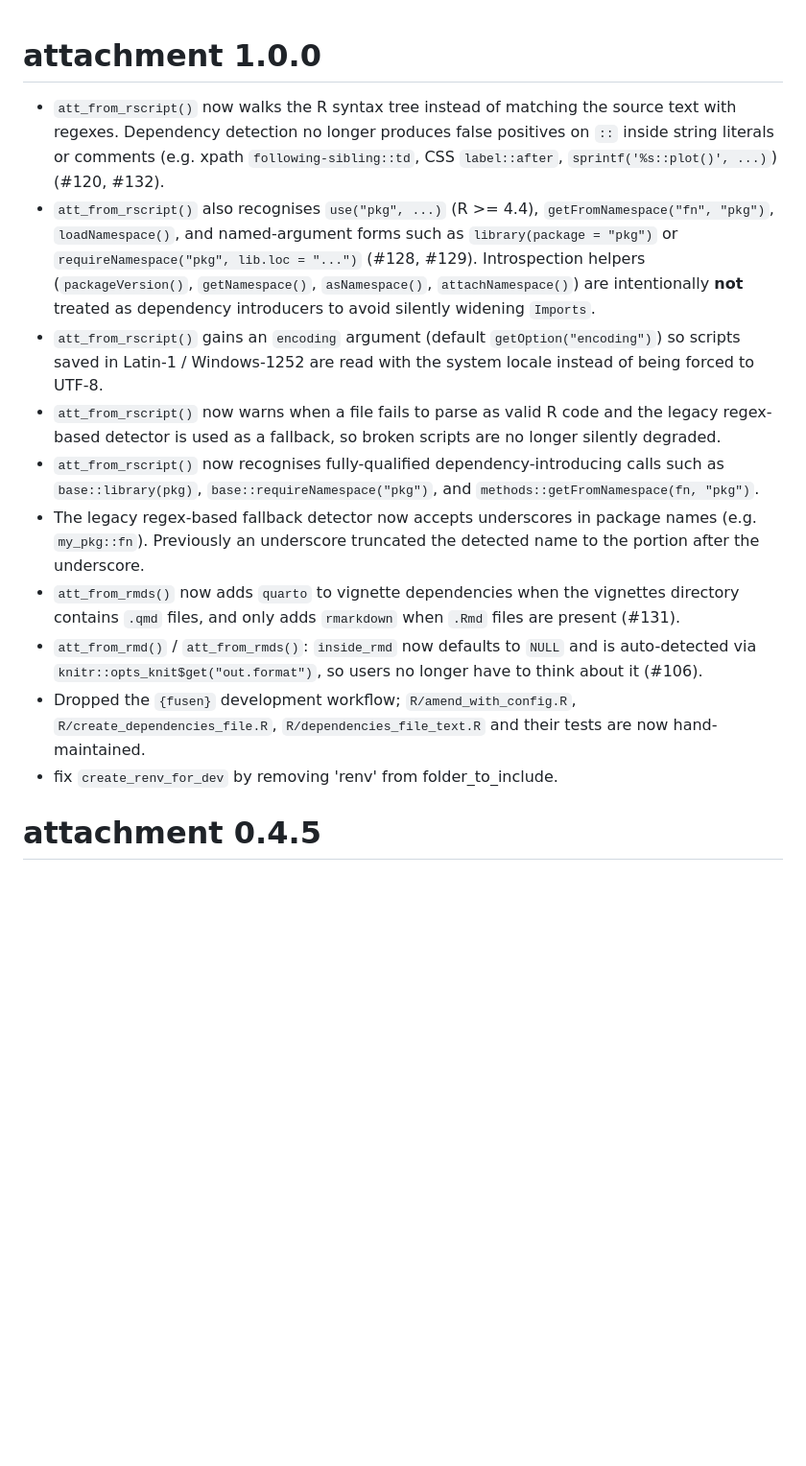
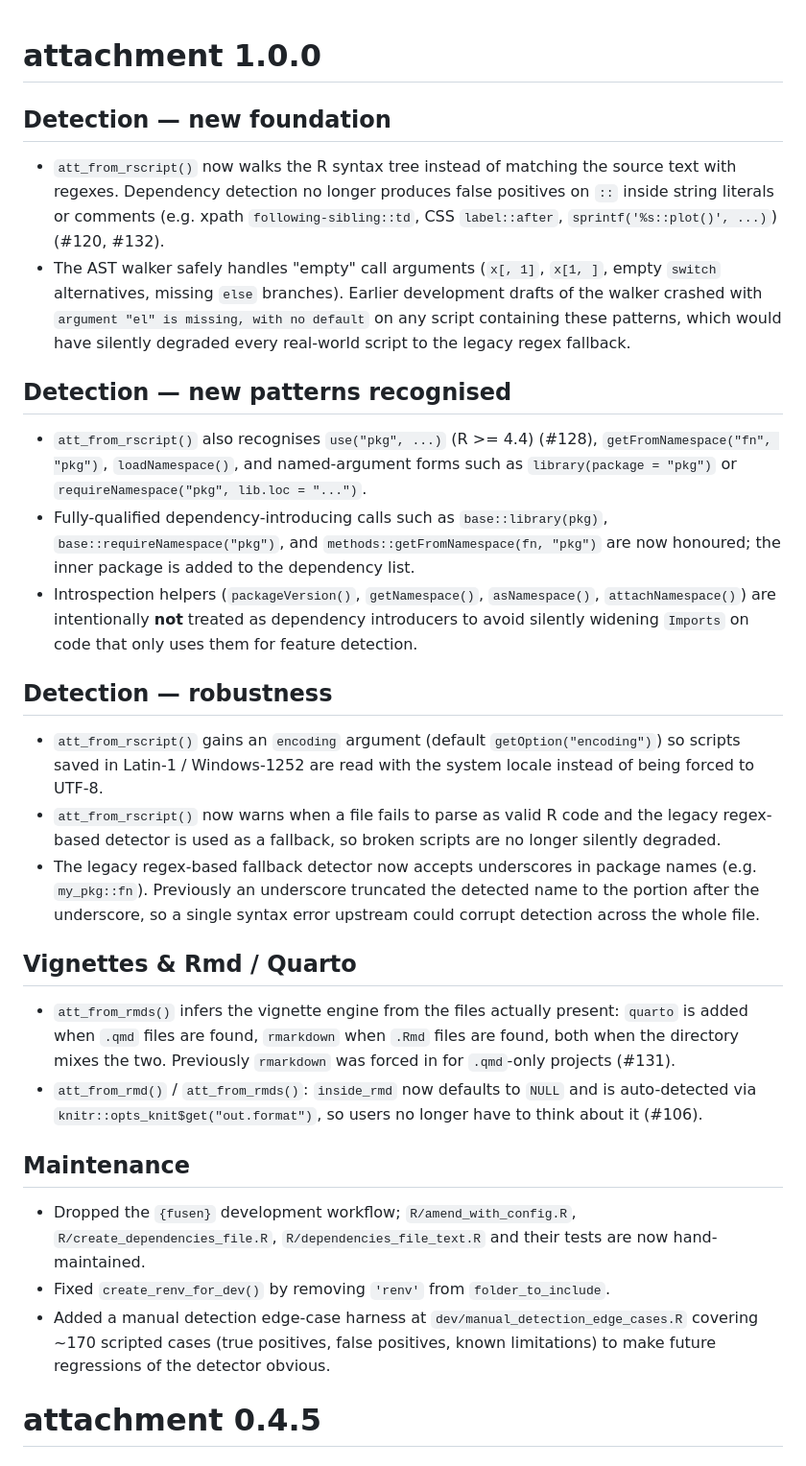
Before and after one commit to ThinkR-open/attachment, a Markdown page: NEWS.md, the part around the change. Shown at 96% size. Rendered like a GitHub page; blank space fills up the shorter version.

Commit message:
docs(news): restructure 1.0.0 entry and add walker-robustness fix
- Group bullets by topic (detection foundation / new patterns / robustness /
  vignettes / maintenance) so reviewers and users can scan the change set
  without reading every line.
- Add the previously-missing entry for the AST walker's safe handling of
  empty call arguments (`x[, 1]`, empty `switch` alternatives, missing
  `else` branches). Without that fix the walker crashed on almost any
  realistic script.
- Tighten issue references: only keep issue numbers next to bullets whose
  fix is actually tested and shipped in this release (#106, #120, #128,
  #131, #132). #129 is partially addressed so it is no longer claimed as
  closed in NEWS.

```diff
--- a/NEWS.md
+++ b/NEWS.md
@@ -1,39 +1,66 @@
 # attachment 1.0.0
+
+## Detection — new foundation
 
 - `att_from_rscript()` now walks the R syntax tree instead of matching the
   source text with regexes. Dependency detection no longer produces false
   positives on `::` inside string literals or comments (e.g. xpath
   `following-sibling::td`, CSS `label::after`, `sprintf('%s::plot()', ...)`)
   (#120, #132).
-- `att_from_rscript()` also recognises `use("pkg", ...)` (R >= 4.4),
+- The AST walker safely handles "empty" call arguments (`x[, 1]`, `x[1, ]`,
+  empty `switch` alternatives, missing `else` branches). Earlier development
+  drafts of the walker crashed with `argument "el" is missing, with no
+  default` on any script containing these patterns, which would have
+  silently degraded every real-world script to the legacy regex fallback.
+
+## Detection — new patterns recognised
+
+- `att_from_rscript()` also recognises `use("pkg", ...)` (R >= 4.4) (#128),
   `getFromNamespace("fn", "pkg")`, `loadNamespace()`, and named-argument
   forms such as `library(package = "pkg")` or
-  `requireNamespace("pkg", lib.loc = "...")` (#128, #129). Introspection
-  helpers (`packageVersion()`, `getNamespace()`, `asNamespace()`,
-  `attachNamespace()`) are intentionally **not** treated as dependency
-  introducers to avoid silently widening `Imports`.
+  `requireNamespace("pkg", lib.loc = "...")`.
+- Fully-qualified dependency-introducing calls such as `base::library(pkg)`,
+  `base::requireNamespace("pkg")`, and `methods::getFromNamespace(fn, "pkg")`
+  are now honoured; the inner package is added to the dependency list.
+- Introspection helpers (`packageVersion()`, `getNamespace()`,
+  `asNamespace()`, `attachNamespace()`) are intentionally **not** treated as
+  dependency introducers to avoid silently widening `Imports` on code that
+  only uses them for feature detection.
+
+## Detection — robustness
+
 - `att_from_rscript()` gains an `encoding` argument (default
   `getOption("encoding")`) so scripts saved in Latin-1 / Windows-1252 are
   read with the system locale instead of being forced to UTF-8.
 - `att_from_rscript()` now warns when a file fails to parse as valid R code
   and the legacy regex-based detector is used as a fallback, so broken
   scripts are no longer silently degraded.
-- `att_from_rscript()` now recognises fully-qualified dependency-introducing
-  calls such as `base::library(pkg)`, `base::requireNamespace("pkg")`, and
-  `methods::getFromNamespace(fn, "pkg")`.
-- The legacy regex-based fallback detector now accepts underscores in package
-  names (e.g. `my_pkg::fn`). Previously an underscore truncated the detected
-  name to the portion after the underscore.
-- `att_from_rmds()` now adds `quarto` to vignette dependencies when the
-  vignettes directory contains `.qmd` files, and only adds `rmarkdown`
-  when `.Rmd` files are present (#131).
-- `att_from_rmd()` / `att_from_rmds()`: `inside_rmd` now defaults to
-  `NULL` and is auto-detected via `knitr::opts_knit$get("out.format")`,
-  so users no longer have to think about it (#106).
+- The legacy regex-based fallback detector now accepts underscores in
+  package names (e.g. `my_pkg::fn`). Previously an underscore truncated the
+  detected name to the portion after the underscore, so a single syntax
+  error upstream could corrupt detection across the whole file.
+
+## Vignettes & Rmd / Quarto
+
+- `att_from_rmds()` infers the vignette engine from the files actually
+  present: `quarto` is added when `.qmd` files are found, `rmarkdown` when
+  `.Rmd` files are found, both when the directory mixes the two.
+  Previously `rmarkdown` was forced in for `.qmd`-only projects (#131).
+- `att_from_rmd()` / `att_from_rmds()`: `inside_rmd` now defaults to `NULL`
+  and is auto-detected via `knitr::opts_knit$get("out.format")`, so users
+  no longer have to think about it (#106).
+
+## Maintenance
+
 - Dropped the `{fusen}` development workflow; `R/amend_with_config.R`,
   `R/create_dependencies_file.R`, `R/dependencies_file_text.R` and their
   tests are now hand-maintained.
-- fix `create_renv_for_dev` by removing 'renv' from folder_to_include.
+- Fixed `create_renv_for_dev()` by removing `'renv'` from
+  `folder_to_include`.
+- Added a manual detection edge-case harness at
+  `dev/manual_detection_edge_cases.R` covering ~170 scripted cases (true
+  positives, false positives, known limitations) to make future
+  regressions of the detector obvious.
 
 
 # attachment 0.4.5
```
